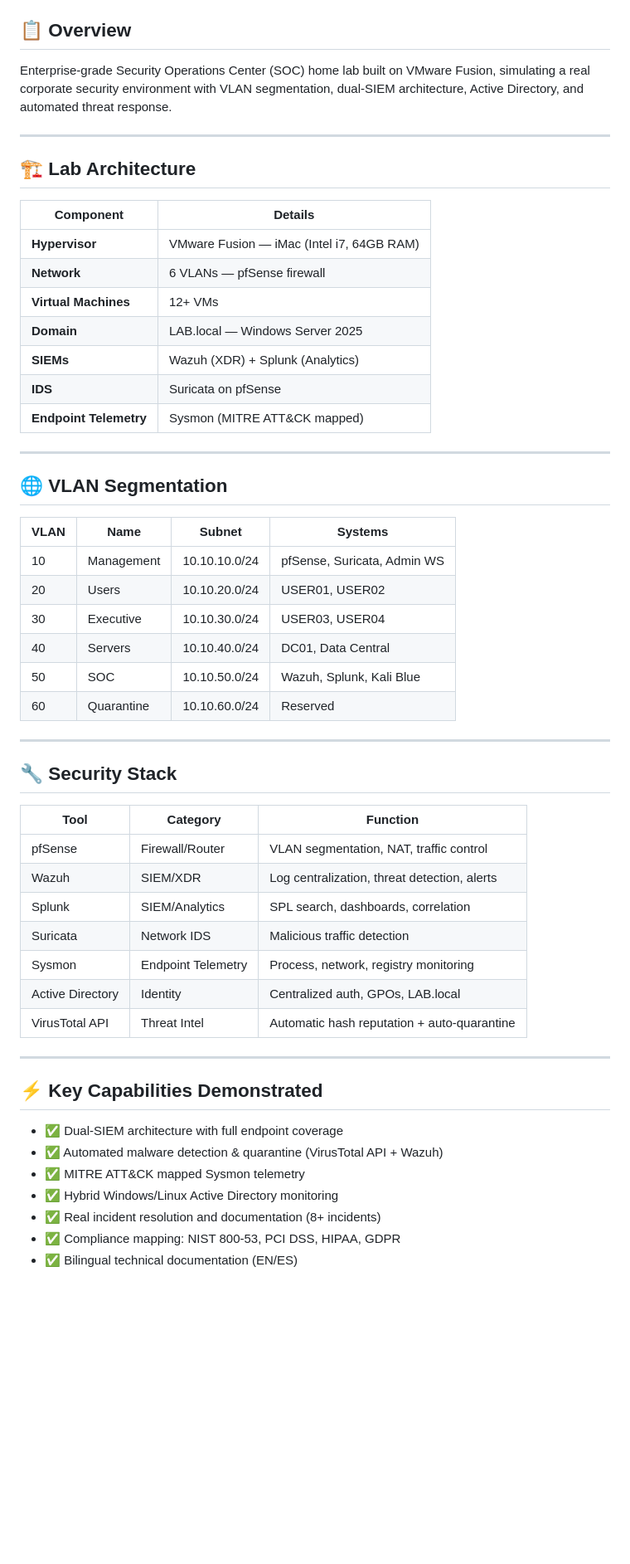
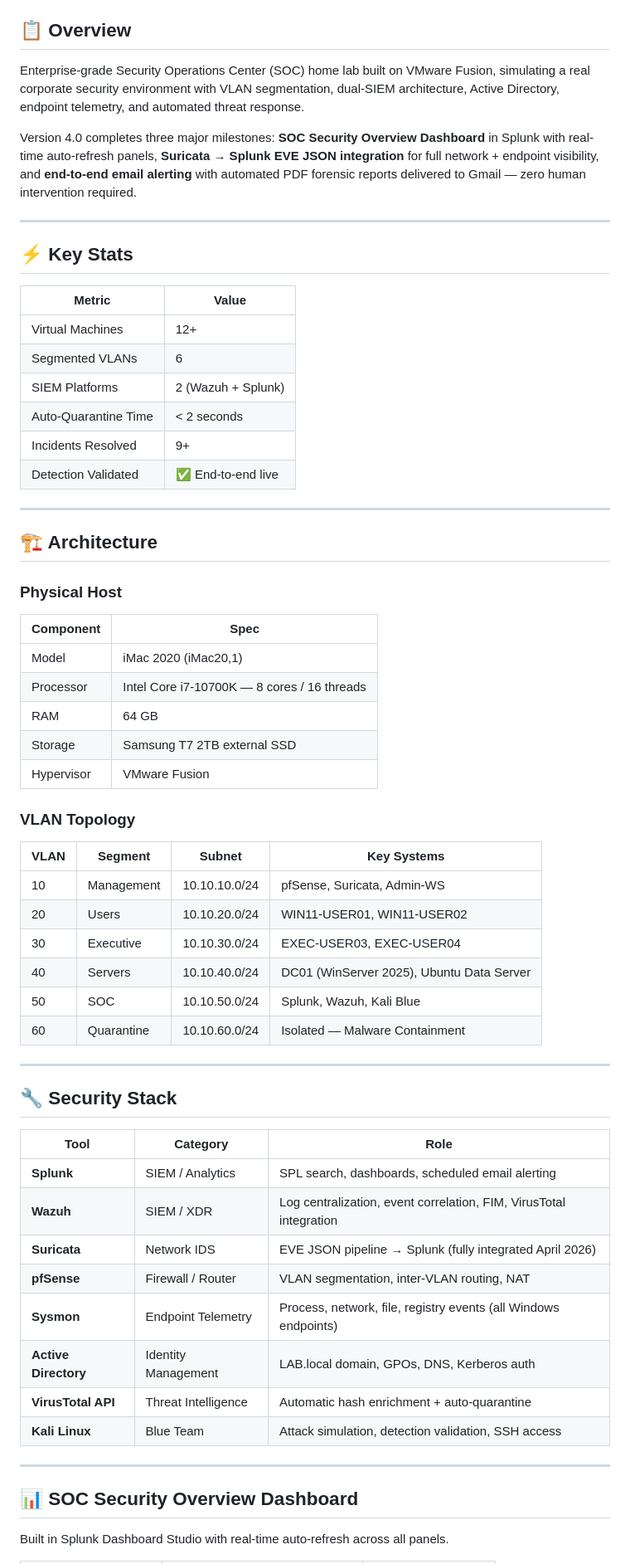
Before and after one commit to Jeanc00/SOC-Home-Lab, a Markdown page: README.md, the part around one of its changes. Shown at 83% size. Drawn GitHub-style; blank space fills up the shorter version.

Commit message:
Update README to v4.0 — April 2026.md

```diff
--- a/README.md
+++ b/README.md
@@ -8,58 +10,66 @@
 
 ## 📋 Overview
 
-Enterprise-grade Security Operations Center (SOC) home lab built on VMware Fusion, simulating a real corporate security environment with VLAN segmentation, dual-SIEM architecture, Active Directory, and automated threat response.
+Enterprise-grade Security Operations Center (SOC) home lab built on VMware Fusion, simulating a real corporate security environment with VLAN segmentation, dual-SIEM architecture, Active Directory, endpoint telemetry, and automated threat response.
 
----
+Version 4.0 completes three major milestones: **SOC Security Overview Dashboard** in Splunk with real-time auto-refresh panels, **Suricata → Splunk EVE JSON integration** for full network + endpoint visibility, and **end-to-end email alerting** with automated PDF forensic reports delivered to Gmail — zero human intervention required.
 
-## 🏗️ Lab Architecture
+-----
 
-| Component | Details |
-|-----------|---------|
-| **Hypervisor** | VMware Fusion — iMac (Intel i7, 64GB RAM) |
-| **Network** | 6 VLANs — pfSense firewall |
-| **Virtual Machines** | 12+ VMs |
-| **Domain** | LAB.local — Windows Server 2025 |
-| **SIEMs** | Wazuh (XDR) + Splunk (Analytics) |
-| **IDS** | Suricata on pfSense |
-| **Endpoint Telemetry** | Sysmon (MITRE ATT&CK mapped) |
+## ⚡ Key Stats
 
----
+|Metric              |Value             |
+|--------------------|------------------|
+|Virtual Machines    |12+               |
+|Segmented VLANs     |6                 |
+|SIEM Platforms      |2 (Wazuh + Splunk)|
+|Auto-Quarantine Time|< 2 seconds       |
+|Incidents Resolved  |9+                |
+|Detection Validated |✅ End-to-end live |
 
-## 🌐 VLAN Segmentation
+-----
 
-| VLAN | Name | Subnet | Systems |
-|------|------|--------|---------|
-| 10 | Management | 10.10.10.0/24 | pfSense, Suricata, Admin WS |
-| 20 | Users | 10.10.20.0/24 | USER01, USER02 |
-| 30 | Executive | 10.10.30.0/24 | USER03, USER04 |
-| 40 | Servers | 10.10.40.0/24 | DC01, Data Central |
-| 50 | SOC | 10.10.50.0/24 | Wazuh, Splunk, Kali Blue |
-| 60 | Quarantine | 10.10.60.0/24 | Reserved |
+## 🏗️ Architecture
 
----
+### Physical Host
+
+|Component |Spec                                       |
+|----------|-------------------------------------------|
+|Model     |iMac 2020 (iMac20,1)                       |
+|Processor |Intel Core i7-10700K — 8 cores / 16 threads|
+|RAM       |64 GB                                      |
+|Storage   |Samsung T7 2TB external SSD                |
+|Hypervisor|VMware Fusion                              |
+
+### VLAN Topology
+
+|VLAN|Segment   |Subnet       |Key Systems                              |
+|----|----------|-------------|-----------------------------------------|
+|10  |Management|10.10.10.0/24|pfSense, Suricata, Admin-WS              |
+|20  |Users     |10.10.20.0/24|WIN11-USER01, WIN11-USER02               |
+|30  |Executive |10.10.30.0/24|EXEC-USER03, EXEC-USER04                 |
+|40  |Servers   |10.10.40.0/24|DC01 (WinServer 2025), Ubuntu Data Server|
+|50  |SOC       |10.10.50.0/24|Splunk, Wazuh, Kali Blue                 |
+|60  |Quarantine|10.10.60.0/24|Isolated — Malware Containment           |
+
+-----
 
 ## 🔧 Security Stack
 
-| Tool | Category | Function |
-|------|----------|----------|
-| pfSense | Firewall/Router | VLAN segmentation, NAT, traffic control |
-| Wazuh | SIEM/XDR | Log centralization, threat detection, alerts |
-| Splunk | SIEM/Analytics | SPL search, dashboards, correlation |
-| Suricata | Network IDS | Malicious traffic detection |
-| Sysmon | Endpoint Telemetry | Process, network, registry monitoring |
-| Active Directory | Identity | Centralized auth, GPOs, LAB.local |
-| VirusTotal API | Threat Intel | Automatic hash reputation + auto-quarantine |
+|Tool                |Category           |Role                                                              |
+|--------------------|-------------------|------------------------------------------------------------------|
+|**Splunk**          |SIEM / Analytics   |SPL search, dashboards, scheduled email alerting                  |
+|**Wazuh**           |SIEM / XDR         |Log centralization, event correlation, FIM, VirusTotal integration|
+|**Suricata**        |Network IDS        |EVE JSON pipeline → Splunk (fully integrated April 2026)          |
+|**pfSense**         |Firewall / Router  |VLAN segmentation, inter-VLAN routing, NAT                        |
+|**Sysmon**          |Endpoint Telemetry |Process, network, file, registry events (all Windows endpoints)   |
+|**Active Directory**|Identity Management|LAB.local domain, GPOs, DNS, Kerberos auth                        |
+|**VirusTotal API**  |Threat Intelligence|Automatic hash enrichment + auto-quarantine                       |
+|**Kali Linux**      |Blue Team          |Attack simulation, detection validation, SSH access               |
 
----
+-----
 
-## ⚡ Key Capabilities Demonstrated
+## 📊 SOC Security Overview Dashboard
 
-- ✅ Dual-SIEM architecture with full endpoint coverage
-- ✅ Automated malware detection & quarantine (VirusTotal API + Wazuh)
-- ✅ MITRE ATT&CK mapped Sysmon telemetry
-- ✅ Hybrid Windows/Linux Active Directory monitoring
-- ✅ Real incident resolution and documentation (8+ incidents)
-- ✅ Compliance mapping: NIST 800-53, PCI DSS, HIPAA, GDPR
-- ✅ Bilingual technical documentation (EN/ES)
+Built in Splunk Dashboard Studio with real-time auto-refresh across all panels.
 
```
Also changed, not shown: other parts of README.md (+131 -43 lines).
